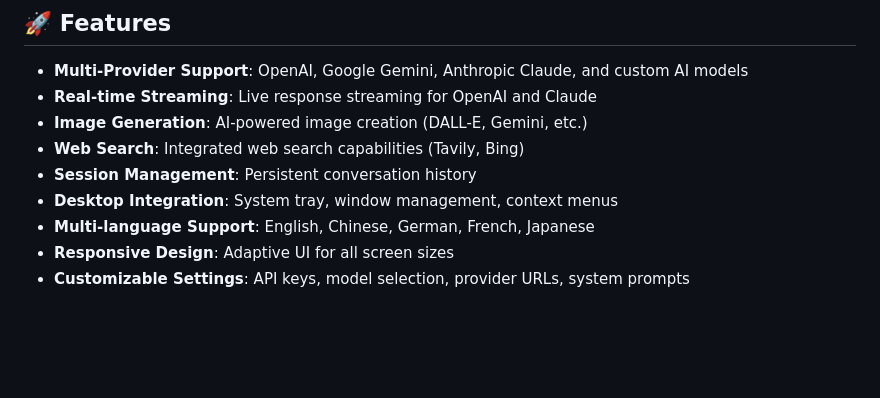
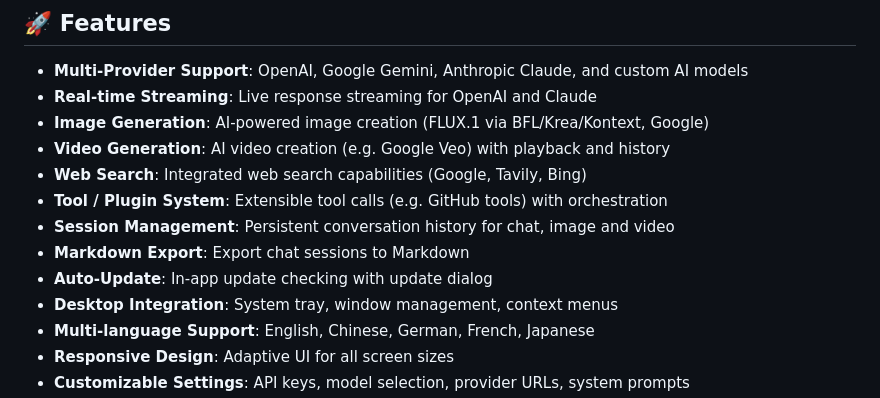
Before and after one commit to mutse/chibot, a Markdown page: README.md, the part around one of its changes. Drawn GitHub-style; blank space fills up the shorter version.

```diff
--- a/README.md
+++ b/README.md
@@ -12,9 +12,13 @@ A sophisticated cross-platform AI chatbot application built with Flutter that su
 
 - **Multi-Provider Support**: OpenAI, Google Gemini, Anthropic Claude, and custom AI models
 - **Real-time Streaming**: Live response streaming for OpenAI and Claude
-- **Image Generation**: AI-powered image creation (DALL-E, Gemini, etc.)
-- **Web Search**: Integrated web search capabilities (Tavily, Bing)
-- **Session Management**: Persistent conversation history
+- **Image Generation**: AI-powered image creation (FLUX.1 via BFL/Krea/Kontext, Google)
+- **Video Generation**: AI video creation (e.g. Google Veo) with playback and history
+- **Web Search**: Integrated web search capabilities (Google, Tavily, Bing)
+- **Tool / Plugin System**: Extensible tool calls (e.g. GitHub tools) with orchestration
+- **Session Management**: Persistent conversation history for chat, image and video
+- **Markdown Export**: Export chat sessions to Markdown
+- **Auto-Update**: In-app update checking with update dialog
 - **Desktop Integration**: System tray, window management, context menus
 - **Multi-language Support**: English, Chinese, German, French, Japanese
 - **Responsive Design**: Adaptive UI for all screen sizes
```
Also changed, not shown: other parts of README.md (+68 -30 lines).
